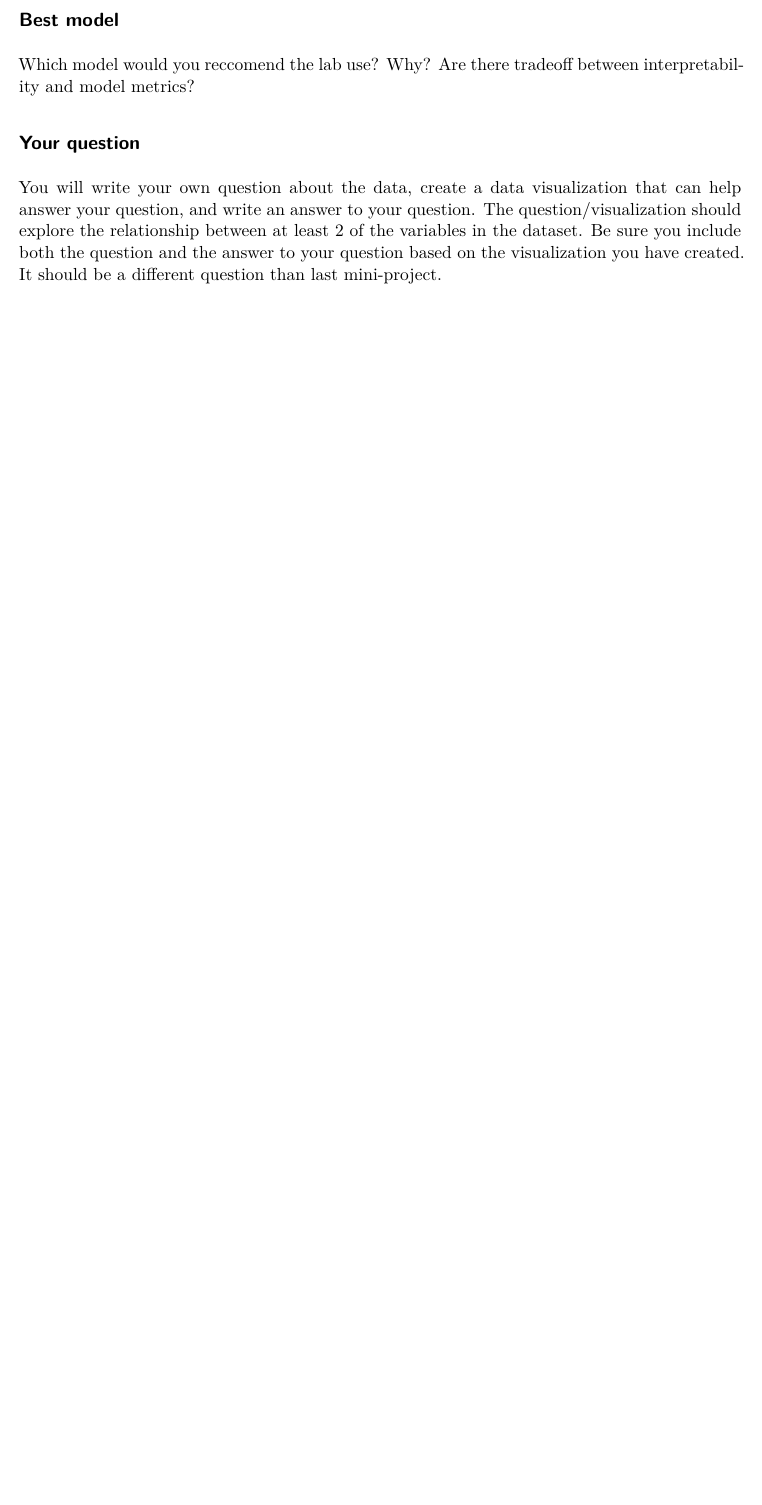
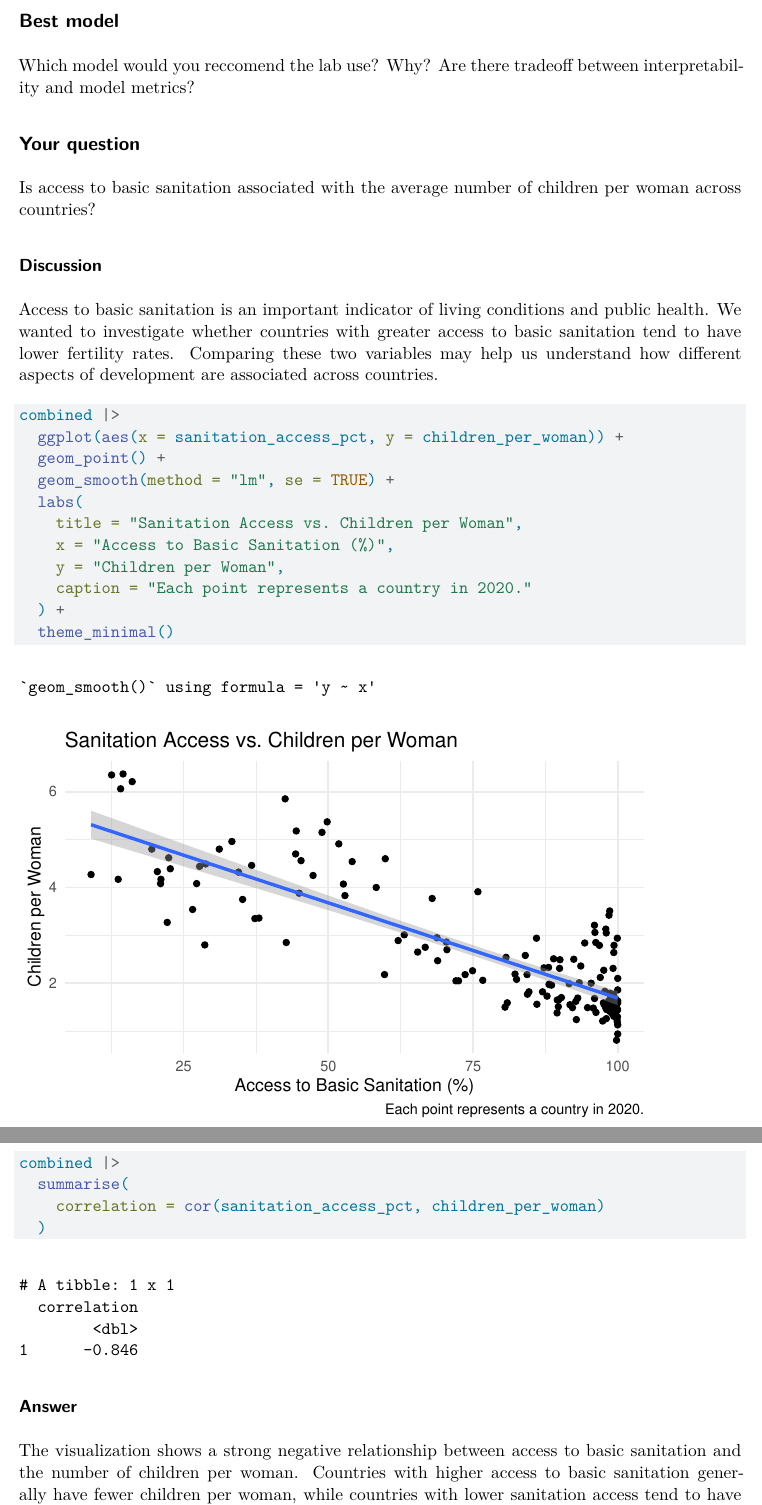
Before and after one commit to ash1eysong/STAT380_MiniProject2, a Quarto document (scripts/0_MiniProject2FinalCode.qmd): part of page 15 of 15 before the commit and two parts of pages 15 and 16 of 16 after it, the two joined at a grey line, cut so that both start at the same text, the shorter picture padded with empty space. Rendered offline with R 4.5, knitr and Pandoc in place of Quarto, then LaTeX, with nearby package versions; code that draws random numbers runs with fixed seeds of ours.

Commit message:
own question

````diff
--- a/scripts/0_MiniProject2FinalCode.qmd
+++ b/scripts/0_MiniProject2FinalCode.qmd
@@ -460,4 +460,33 @@ Which model would you reccomend the lab use? Why? Are there tradeoff between int
 
 ## Your question
 
-You will write your own question about the data, create a data visualization that can help answer your question, and write an answer to your question. The question/visualization should explore the relationship between at least 2 of the variables in the dataset. Be sure you include both the question and the answer to your question based on the visualization you have created. It should be a different question than last mini-project.
+Is access to basic sanitation associated with the average number of children per woman across countries?
+
+### Discussion
+
+Access to basic sanitation is an important indicator of living conditions and public health. We wanted to investigate whether countries with greater access to basic sanitation tend to have lower fertility rates. Comparing these two variables may help us understand how different aspects of development are associated across countries.
+
+```{r}
+combined |>
+  ggplot(aes(x = sanitation_access_pct, y = children_per_woman)) +
+  geom_point() +
+  geom_smooth(method = "lm", se = TRUE) +
+  labs(
+    title = "Sanitation Access vs. Children per Woman",
+    x = "Access to Basic Sanitation (%)",
+    y = "Children per Woman",
+    caption = "Each point represents a country in 2020."
+  ) +
+  theme_minimal()
+```
+
+```{r}
+combined |>
+  summarise(
+    correlation = cor(sanitation_access_pct, children_per_woman)
+  )
+```
+
+### Answer
+
+The visualization shows a strong negative relationship between access to basic sanitation and the number of children per woman. Countries with higher access to basic sanitation generally have fewer children per woman, while countries with lower sanitation access tend to have higher fertility rates. The correlation coefficient of -0.846 supports this observation, indicating a strong negative association between the two variables. However, this relationship does not establish causation, and other factors, such as income, education, and healthcare access, may also contribute to the observed pattern.
````
